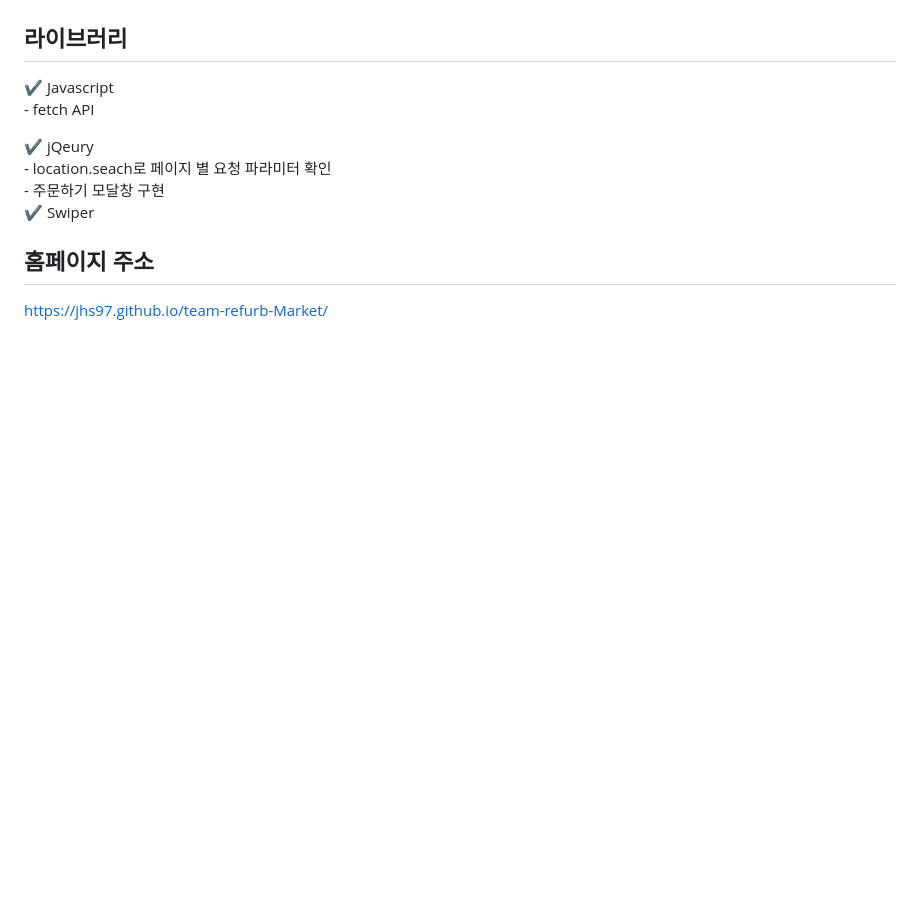
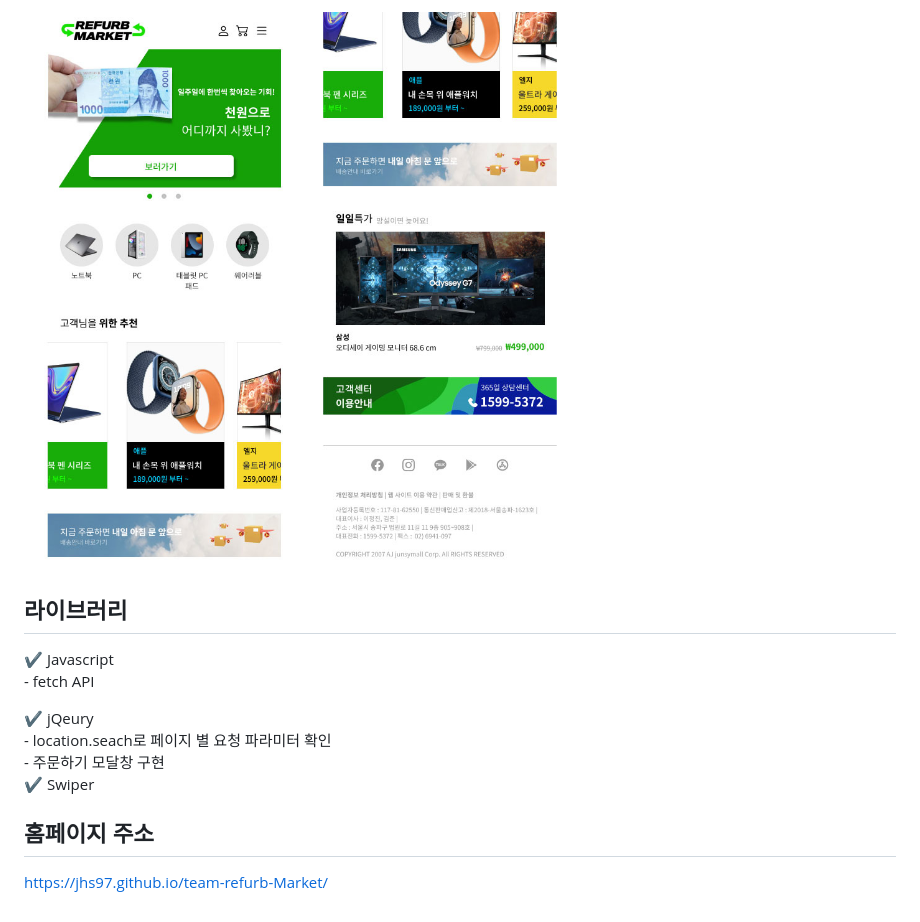
Before and after one commit to jhs97/team-refurb-Market, a Markdown page: README.md, the part around one of its changes. Drawn GitHub-style; pictures changed too: images/refure-market-title-img.jpg (added); blank space fills up the shorter version.

```diff
--- a/README.md
+++ b/README.md
@@ -16,4 +15,5 @@
 
+![refure-market-title-img](images/refure-market-title-img.jpg)
 
 ## 라이브러리
 
```
Also changed, not shown: other parts of README.md (+0 -1 lines), images/favicon-logo.png (added), images/title-img.png (added), 2 other files.
